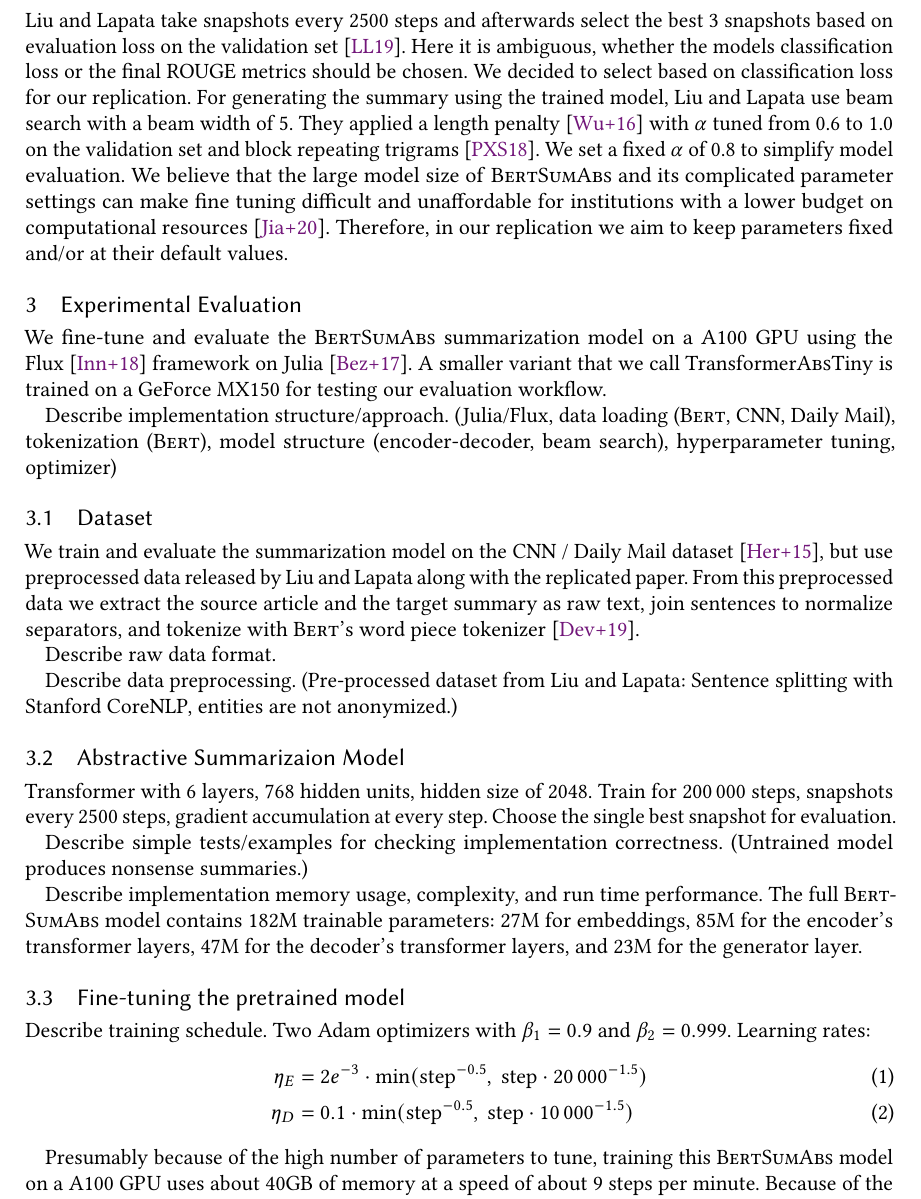
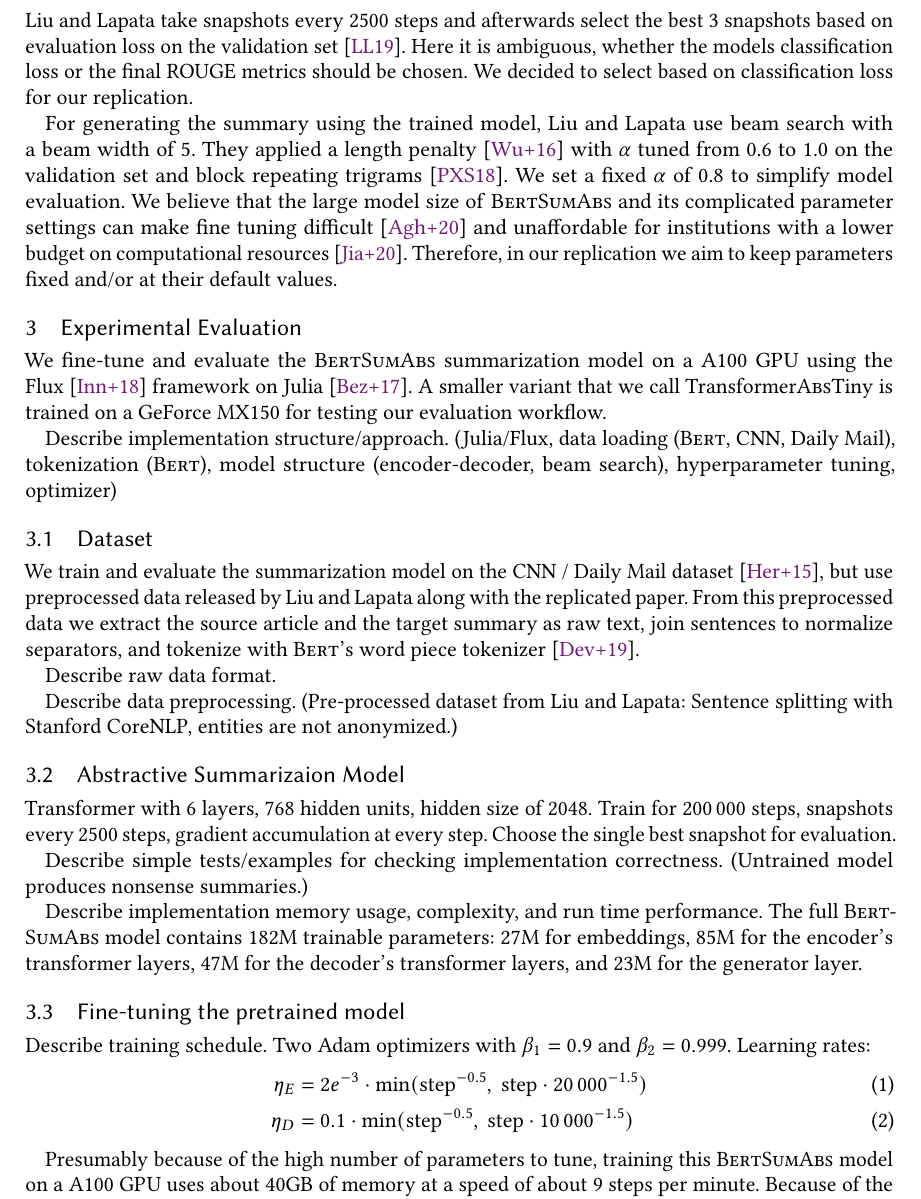
Before and after one commit to janheinrichmerker/text-summarization-reproducability, a LaTeX paper (paper/paper.tex, which reads paper/02-related-work.tex): part of page 4 of 8, cut so that both start at the same text. Compiled offline with pdfLaTeX.

Commit message:
Revise related work

```diff
--- a/paper/02-related-work.tex
+++ b/paper/02-related-work.tex
@@ -40,7 +40,8 @@ The transformer decoder has 6~layers, each having 768~hidden units and a hidden
 The model is then trained for 200\,000 steps with gradient accumulation every 5 steps~\cite{LiuL2019}.
 During training, \citeauthor{LiuL2019} take snapshots every 2500 steps and afterwards select the best 3 snapshots based on evaluation loss on the validation set~\cite{LiuL2019}.
 Here it is ambiguous, whether the models classification loss or the final \Rouge metrics should be chosen. We decided to select based on classification loss for our replication.
+
 For generating the summary using the trained model, \citeauthor{LiuL2019} use beam search with a beam width of~5. They applied a length penalty~\cite{WuSCLNMKCGMKSJL2016} with~\(\alpha\) tuned from 0.6 to 1.0 on the validation set and block repeating trigrams~\cite{PaulusXS2018}.
 We set a fixed \(\alpha\) of~0.8 to simplify model evaluation.
-We believe that the large model size of \BertSumAbs and its complicated parameter settings can make fine tuning difficult and unaffordable for institutions with a lower budget on computational resources~\cite{JiaoYSJCL0L2020}.
+We believe that the large model size of \BertSumAbs and its complicated parameter settings can make fine tuning difficult~\cite{AghajanyanSGGZG2020} and unaffordable for institutions with a lower budget on computational resources~\cite{JiaoYSJCL0L2020}.
 Therefore, in our replication we aim to keep parameters fixed and/or at their default values.
```
